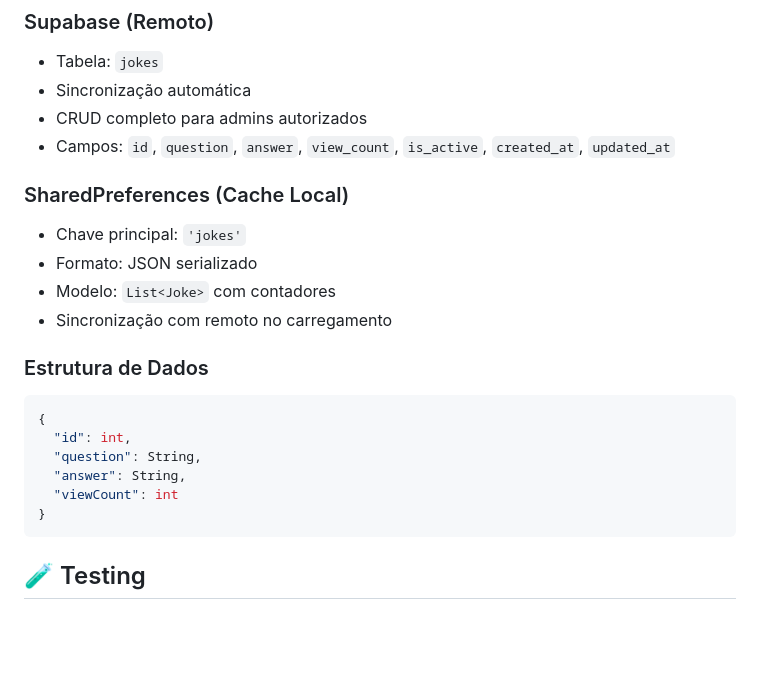
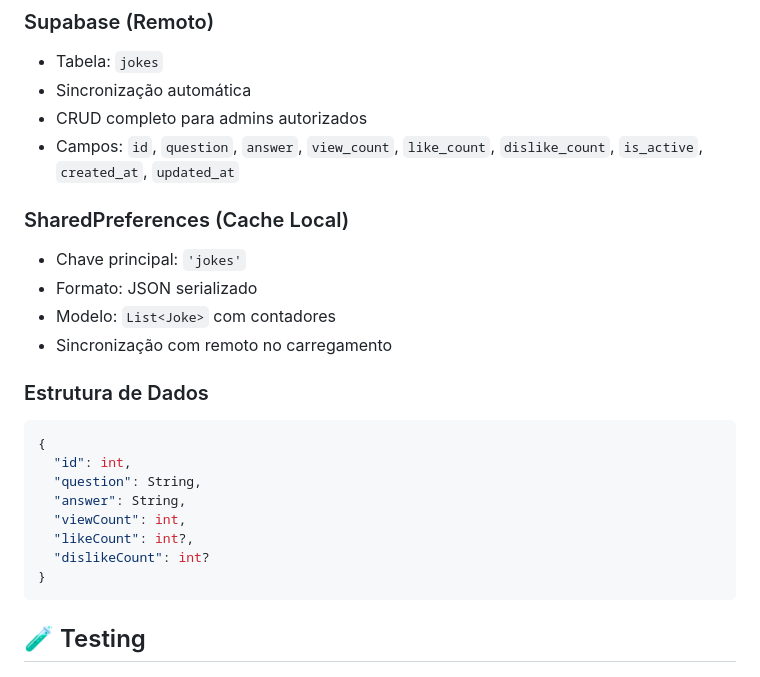
Before and after one commit to rodrigolanes/oqueeoquee, a Markdown page: .github/copilot-instructions.md, the part around one of its changes. GitHub-like rendering; blank space fills up the shorter version.

````diff
--- a/.github/copilot-instructions.md
+++ b/.github/copilot-instructions.md
@@ -90,7 +90,7 @@ Fornecer uma experiência divertida e simples de piadas, com um sistema intelige
 - Tabela: `jokes`
 - Sincronização automática
 - CRUD completo para admins autorizados
-- Campos: `id`, `question`, `answer`, `view_count`, `is_active`, `created_at`, `updated_at`
+- Campos: `id`, `question`, `answer`, `view_count`, `like_count`, `dislike_count`, `is_active`, `created_at`, `updated_at`
 
 ### SharedPreferences (Cache Local)
 - Chave principal: `'jokes'`
@@ -104,7 +104,9 @@ Fornecer uma experiência divertida e simples de piadas, com um sistema intelige
   "id": int,
   "question": String,
   "answer": String,
-  "viewCount": int
+  "viewCount": int,
+  "likeCount": int?,
+  "dislikeCount": int?
 }
 ```
 
````
Also changed, not shown: other parts of .github/copilot-instructions.md (+2 -2 lines), README.md (+12 -4 lines).
